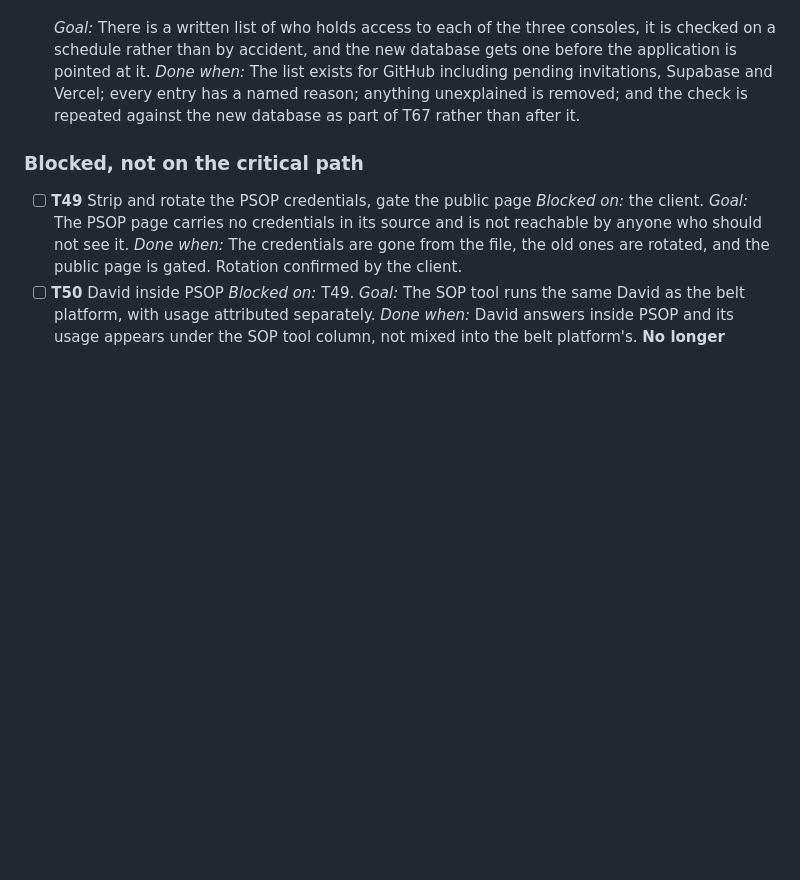
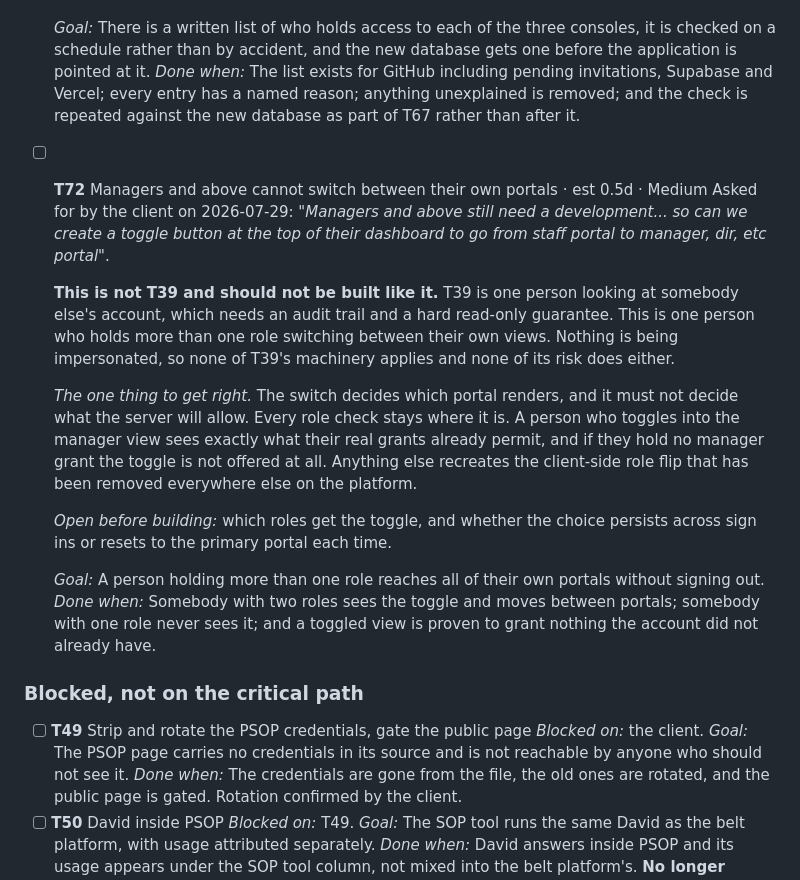
Before and after one commit to SIPS-HEALTHCARE/sbd-live-draft, a Markdown page: TASKS.md, the part around one of its changes. Rendered like a GitHub page; blank space fills up the shorter version.

Commit message:
Ledger: T72, managers and above cannot switch between their own portals
Asked for by the client on 2026-07-29: a toggle at the top of the dashboard so
somebody holding more than one role can move between the staff portal and their
manager or director portal without signing out.

Recorded with one distinction stated up front, because getting it wrong here is
expensive. This is not See As. See As is one person looking at another
person's account, which needs an audit trail and a hard read-only guarantee.
This is one person switching between views they already own. Nothing is
impersonated, so none of that machinery applies and none of its risk does.

The one thing to get right is that the toggle decides which portal renders and
nothing else. Every role check stays where it is. A person who toggles into the
manager view sees exactly what their real grants already permit, and somebody
with no manager grant is never offered the toggle. Anything else recreates the
client-side role flip that has been removed everywhere else on this platform.

Two questions left open rather than assumed: which roles get the toggle, and
whether the choice persists across sign ins.

```diff
--- a/TASKS.md
+++ b/TASKS.md
@@ -1184,6 +1184,29 @@ persisted.
   entry has a named reason; anything unexplained is removed; and the check is repeated against the
   new database as part of T67 rather than after it.
 
+- [ ] **T72** Managers and above cannot switch between their own portals · est 0.5d · Medium
+  Asked for by the client on 2026-07-29: *"Managers and above still need a development... so can we
+  create a toggle button at the top of their dashboard to go from staff portal to manager, dir, etc
+  portal"*.
+
+  **This is not T39 and should not be built like it.** T39 is one person looking at somebody else's
+  account, which needs an audit trail and a hard read-only guarantee. This is one person who holds
+  more than one role switching between their own views. Nothing is being impersonated, so none of
+  T39's machinery applies and none of its risk does either.
+
+  *The one thing to get right.* The switch decides which portal renders, and it must not decide what
+  the server will allow. Every role check stays where it is. A person who toggles into the manager
+  view sees exactly what their real grants already permit, and if they hold no manager grant the
+  toggle is not offered at all. Anything else recreates the client-side role flip that has been
+  removed everywhere else on the platform.
+
+  *Open before building:* which roles get the toggle, and whether the choice persists across sign
+  ins or resets to the primary portal each time.
+
+  *Goal:* A person holding more than one role reaches all of their own portals without signing out.
+  *Done when:* Somebody with two roles sees the toggle and moves between portals; somebody with one
+  role never sees it; and a toggled view is proven to grant nothing the account did not already have.
+
 ### Blocked, not on the critical path
 
 - [ ] **T49** Strip and rotate the PSOP credentials, gate the public page
```
Also changed, not shown: other parts of TASKS.md (+1 -1 lines).
